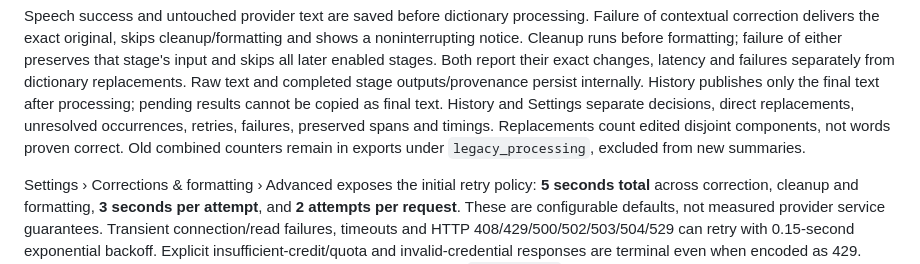
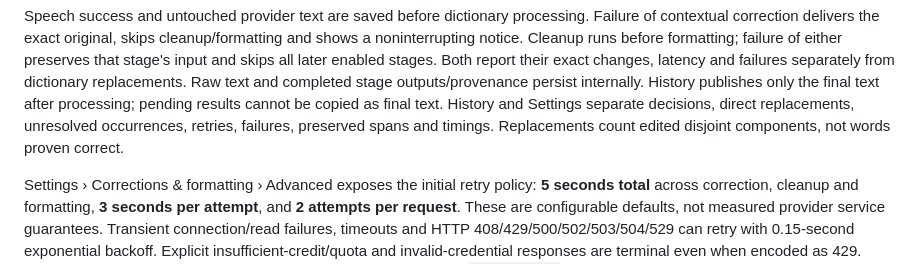
Before and after one commit to eandualem/entune, a Markdown page: docs/dictionary.md, the part around the change. Rendered like a GitHub page.

```diff
--- a/docs/dictionary.md
+++ b/docs/dictionary.md
@@ -114,8 +114,7 @@ separately from dictionary replacements. Raw text and completed stage outputs/pr
 only the final text after processing; pending results cannot be copied as final text.
 History and Settings separate decisions, direct replacements, unresolved occurrences,
 retries, failures, preserved spans and timings. Replacements count edited disjoint
-components, not words proven correct. Old combined counters remain in exports under
-`legacy_processing`, excluded from new summaries.
+components, not words proven correct.
 
 Settings › Corrections & formatting › Advanced exposes the initial retry policy: **5 seconds total**
 across correction, cleanup and formatting, **3 seconds per attempt**, and **2 attempts
```
Also changed, not shown: docs/agents-api.md (+1 -1 lines), docs/architecture.md (+7 -5 lines).
